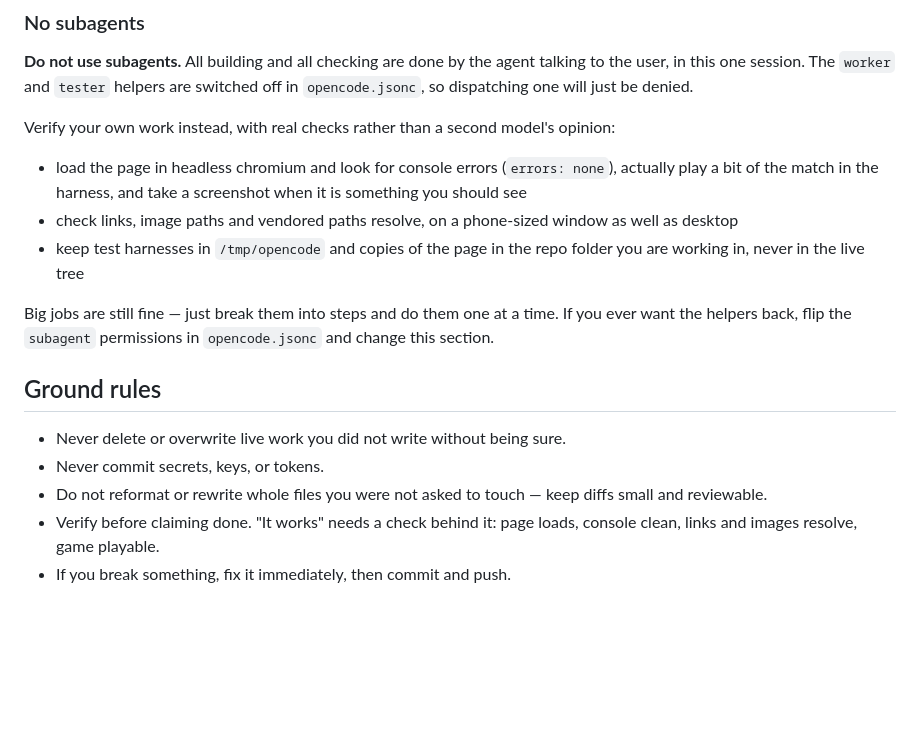
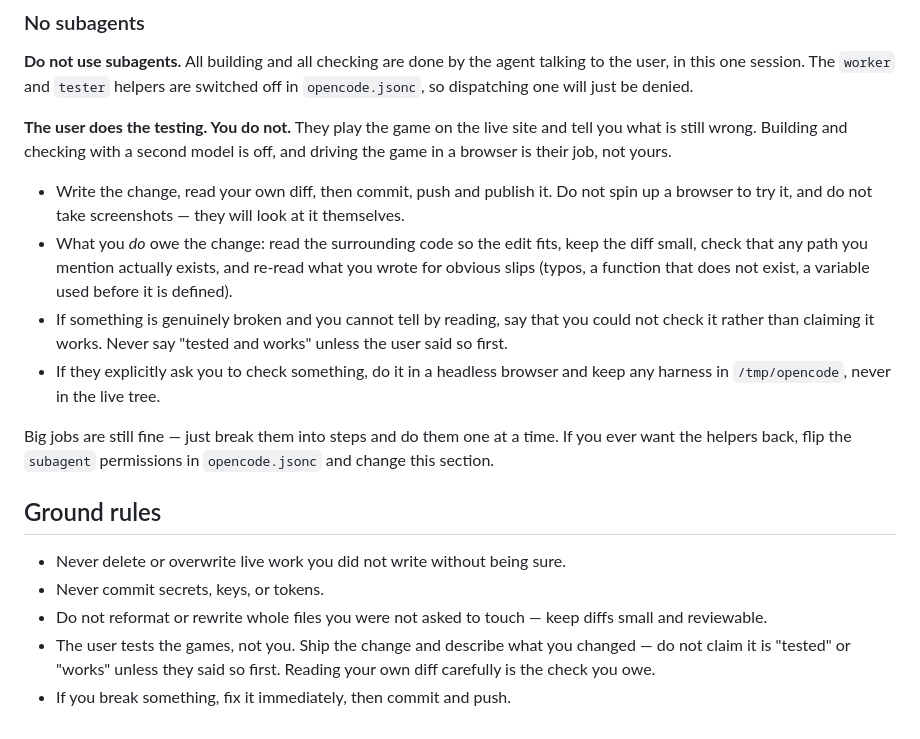
Before and after one commit to GgpCharlie/worlds-best-snake, a Markdown page: AGENTS.md, the part around the change. Rendered like a GitHub page; blank space fills up the shorter version.

Commit message:
agents note: the user tests the games, agents do not run browser checks

```diff
--- a/AGENTS.md
+++ b/AGENTS.md
@@ -147,13 +147,19 @@ You **must not** use, switch to, or configure any other model. This is enforced
 in this one session. The `worker` and `tester` helpers are switched off in `opencode.jsonc`, so
 dispatching one will just be denied.
 
-Verify your own work instead, with real checks rather than a second model's opinion:
+**The user does the testing. You do not.** They play the game on the live site and tell you what is
+still wrong. Building and checking with a second model is off, and driving the game in a browser is
+their job, not yours.
 
-- load the page in headless chromium and look for console errors (`errors: none`), actually play a
-  bit of the match in the harness, and take a screenshot when it is something you should see
-- check links, image paths and vendored paths resolve, on a phone-sized window as well as desktop
-- keep test harnesses in `/tmp/opencode` and copies of the page in the repo folder you are working in,
-  never in the live tree
+- Write the change, read your own diff, then commit, push and publish it. Do not spin up a browser to
+  try it, and do not take screenshots — they will look at it themselves.
+- What you *do* owe the change: read the surrounding code so the edit fits, keep the diff small, check
+  that any path you mention actually exists, and re-read what you wrote for obvious slips (typos, a
+  function that does not exist, a variable used before it is defined).
+- If something is genuinely broken and you cannot tell by reading, say that you could not check it
+  rather than claiming it works. Never say "tested and works" unless the user said so first.
+- If they explicitly ask you to check something, do it in a headless browser and keep any harness in
+  `/tmp/opencode`, never in the live tree.
 
 Big jobs are still fine — just break them into steps and do them one at a time. If you ever want the
 helpers back, flip the `subagent` permissions in `opencode.jsonc` and change this section.
@@ -163,6 +169,6 @@ helpers back, flip the `subagent` permissions in `opencode.jsonc` and change thi
 - Never delete or overwrite live work you did not write without being sure.
 - Never commit secrets, keys, or tokens.
 - Do not reformat or rewrite whole files you were not asked to touch — keep diffs small and reviewable.
-- Verify before claiming done. "It works" needs a check behind it: page loads, console clean, links and
-  images resolve, game playable.
+- The user tests the games, not you. Ship the change and describe what you changed — do not claim it
+  is "tested" or "works" unless they said so first. Reading your own diff carefully is the check you owe.
 - If you break something, fix it immediately, then commit and push.
```
